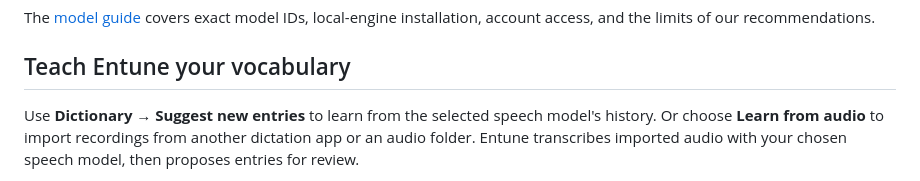
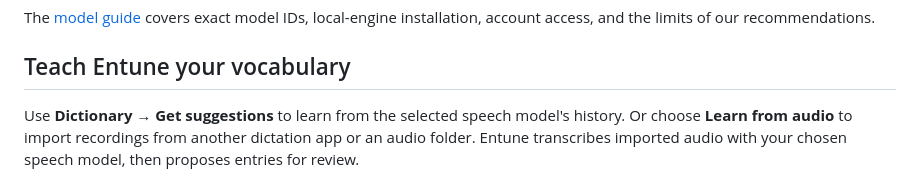
Before and after one commit to eandualem/entune, a Markdown page: README.md, the part around the change. Drawn GitHub-style.

Commit message:
docs: the README names the Get suggestions button as the app does
Co-Authored-By: Claude Opus 5.5 <noreply@anthropic.com>

```diff
--- a/README.md
+++ b/README.md
@@ -152,7 +152,7 @@ limits of our recommendations.
 
 ## Teach Entune your vocabulary
 
-Use **Dictionary → Suggest new entries** to learn from the selected speech
+Use **Dictionary → Get suggestions** to learn from the selected speech
 model's history. Or choose **Learn from audio** to import recordings from
 another dictation app or an audio folder. Entune transcribes imported audio
 with your chosen speech model, then proposes entries for review.
```
